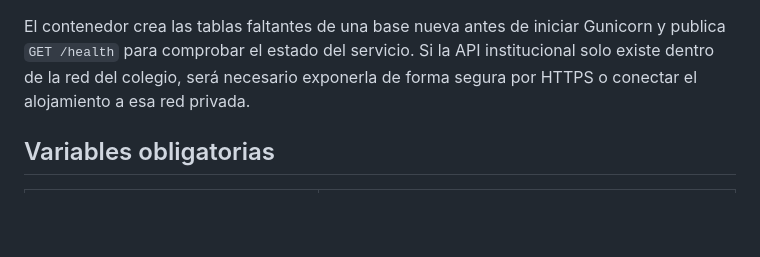
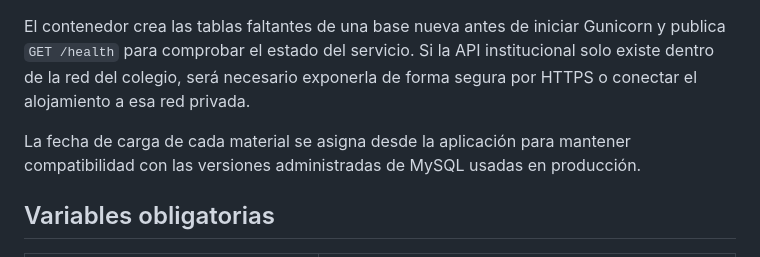
Before and after one commit to VillenetMK/maxcim_app_production, a Markdown page: README.md, the part around the change. GitHub-like rendering; blank space fills up the shorter version.

Commit message:
docs: document managed MySQL compatibility

```diff
--- a/README.md
+++ b/README.md
@@ -85,6 +85,9 @@ Gunicorn y publica `GET /health` para comprobar el estado del servicio. Si la AP
 institucional solo existe dentro de la red del colegio, será necesario exponerla
 de forma segura por HTTPS o conectar el alojamiento a esa red privada.
 
+La fecha de carga de cada material se asigna desde la aplicación para mantener
+compatibilidad con las versiones administradas de MySQL usadas en producción.
+
 ## Variables obligatorias
 
 | Variable | Uso |
```
